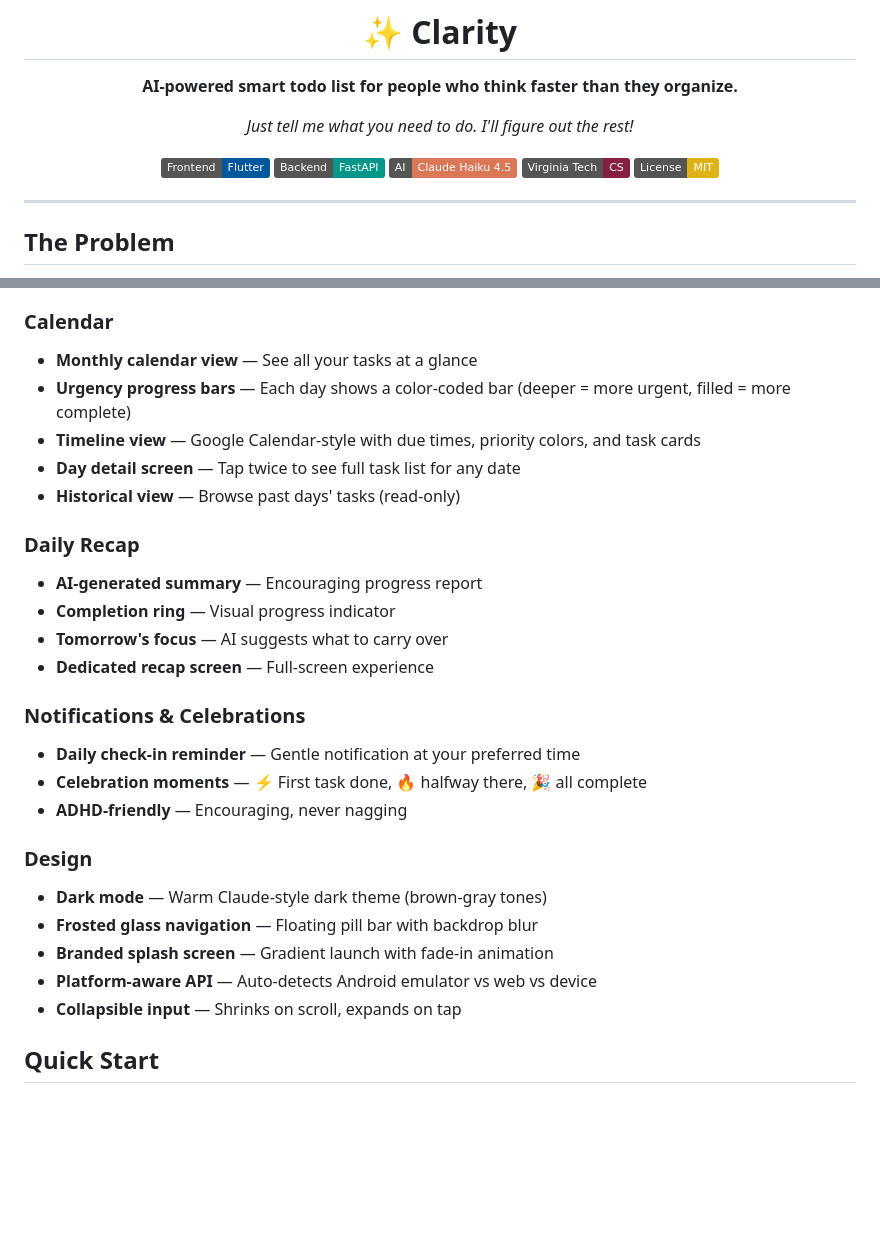
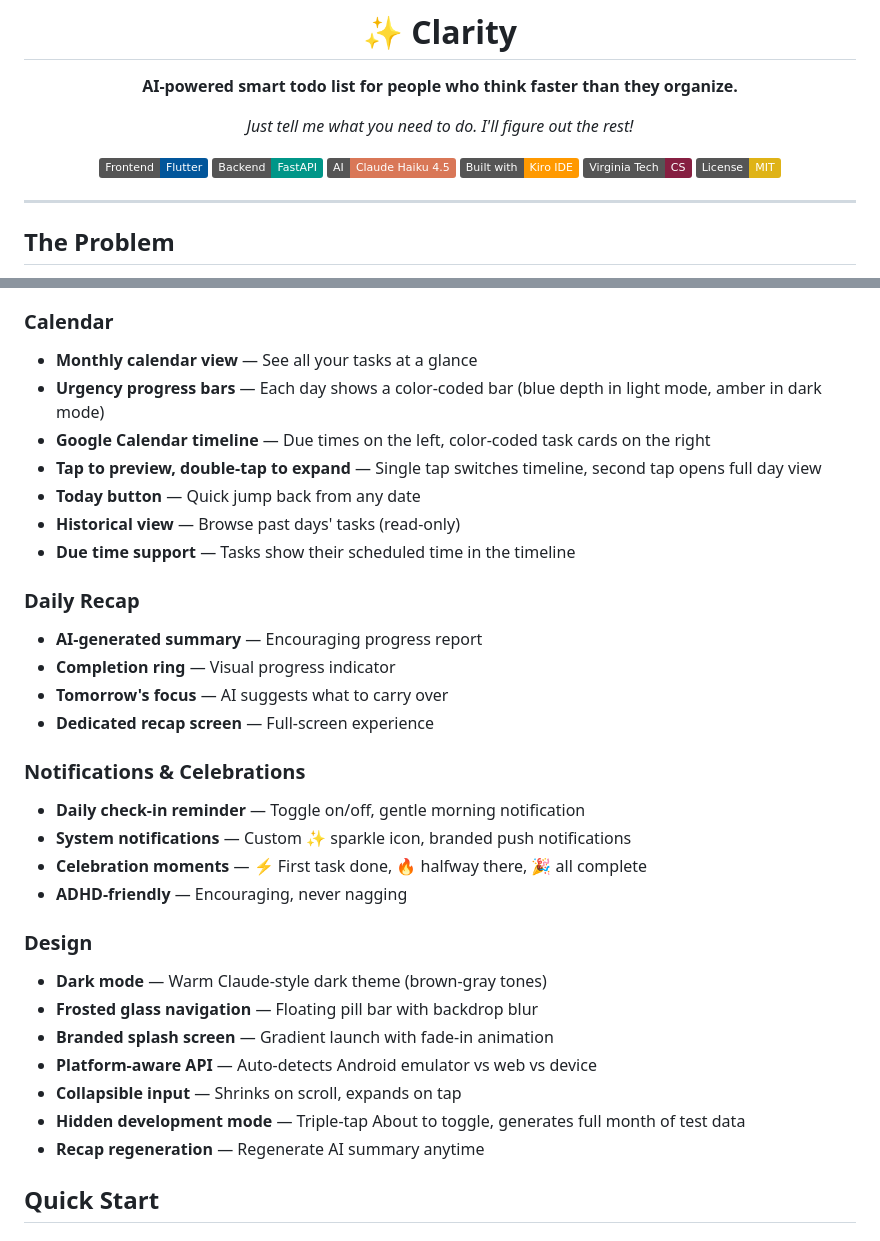
Before and after one commit to SeaL773/clarity, a Markdown page: README.md, 2 parts joined by grey strips. Drawn GitHub-style; badges without logos; blank space fills up the shorter version.

Commit message:
docs: add Kiro badge, update features for calendar timeline, notifications, dev mode

```diff
--- a/README.md
+++ b/README.md
@@ -9,6 +9,7 @@
 [![Built with Flutter](https://img.shields.io/badge/Frontend-Flutter-02569B?logo=flutter)](https://flutter.dev)
 [![Powered by FastAPI](https://img.shields.io/badge/Backend-FastAPI-009688?logo=fastapi)](https://fastapi.tiangolo.com)
 [![AI by Claude](https://img.shields.io/badge/AI-Claude_Haiku_4.5-D97757?logo=anthropic)](https://anthropic.com)
+[![Built with Kiro](https://img.shields.io/badge/Built_with-Kiro_IDE-FF9900?logo=amazonaws&logoColor=white)](https://kiro.dev)
 [![Virginia-Tech CS](https://img.shields.io/badge/Virginia_Tech-CS-861F41)](https://github.com/Jerry-NotesHub/Virginia-Tech-Shields)
 [![License: MIT](https://img.shields.io/badge/License-MIT-yellow.svg)](LICENSE)
 
@@ -83,10 +84,12 @@ Each step has its own **dedicated prompt** designed for the task — not one gen
 
 ### Calendar
 - **Monthly calendar view** — See all your tasks at a glance
-- **Urgency progress bars** — Each day shows a color-coded bar (deeper = more urgent, filled = more complete)
-- **Timeline view** — Google Calendar-style with due times, priority colors, and task cards
-- **Day detail screen** — Tap twice to see full task list for any date
+- **Urgency progress bars** — Each day shows a color-coded bar (blue depth in light mode, amber in dark mode)
+- **Google Calendar timeline** — Due times on the left, color-coded task cards on the right
+- **Tap to preview, double-tap to expand** — Single tap switches timeline, second tap opens full day view
+- **Today button** — Quick jump back from any date
 - **Historical view** — Browse past days' tasks (read-only)
+- **Due time support** — Tasks show their scheduled time in the timeline
 
 ### Daily Recap
 - **AI-generated summary** — Encouraging progress report
@@ -95,7 +98,8 @@ Each step has its own **dedicated prompt** designed for the task — not one gen
 - **Dedicated recap screen** — Full-screen experience
 
 ### Notifications & Celebrations
-- **Daily check-in reminder** — Gentle notification at your preferred time
+- **Daily check-in reminder** — Toggle on/off, gentle morning notification
+- **System notifications** — Custom ✨ sparkle icon, branded push notifications
 - **Celebration moments** — ⚡ First task done, 🔥 halfway there, 🎉 all complete
 - **ADHD-friendly** — Encouraging, never nagging
 
@@ -105,6 +109,8 @@ Each step has its own **dedicated prompt** designed for the task — not one gen
 - **Branded splash screen** — Gradient launch with fade-in animation
 - **Platform-aware API** — Auto-detects Android emulator vs web vs device
 - **Collapsible input** — Shrinks on scroll, expands on tap
+- **Hidden development mode** — Triple-tap About to toggle, generates full month of test data
+- **Recap regeneration** — Regenerate AI summary anytime
 
 ## Quick Start
 
```
